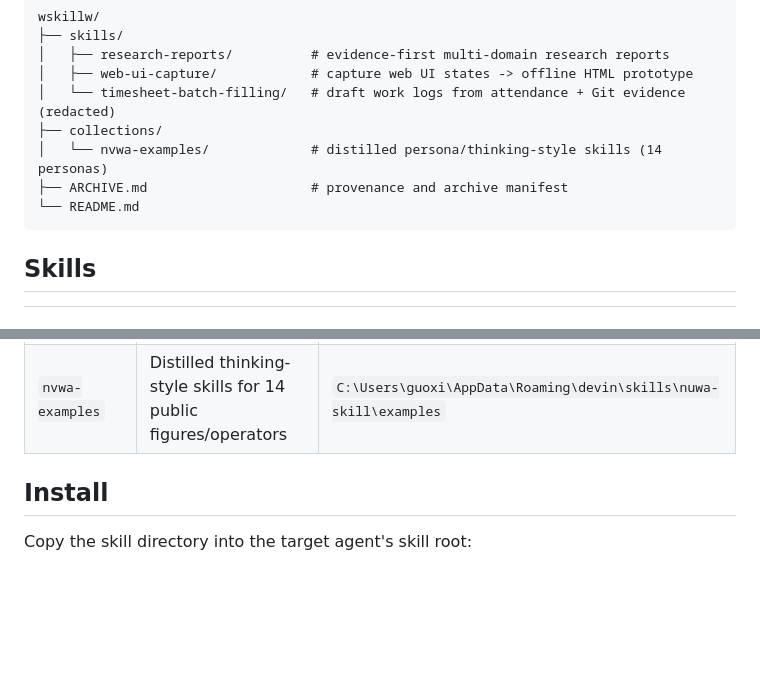
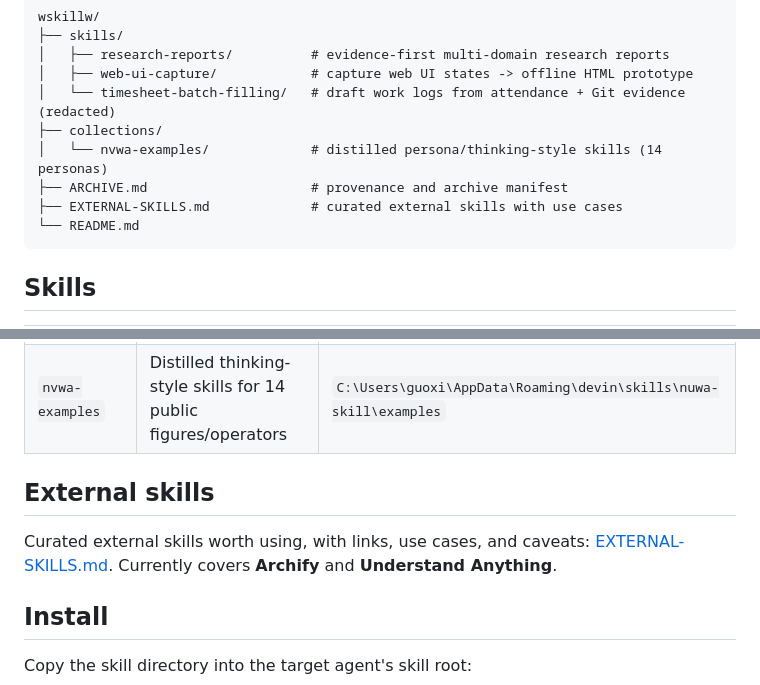
Before and after one commit to stohox/wskillw, a Markdown page: README.md, 2 parts joined by grey strips. GitHub-like rendering; blank space fills up the shorter version.

Commit message:
Add external skills catalog: Archify and Understand Anything

````diff
--- a/README.md
+++ b/README.md
@@ -16,6 +16,7 @@ wskillw/
 ├── collections/
 │   └── nvwa-examples/             # distilled persona/thinking-style skills (14 personas)
 ├── ARCHIVE.md                     # provenance and archive manifest
+├── EXTERNAL-SKILLS.md             # curated external skills with use cases
 └── README.md
 ```
 
@@ -27,6 +28,12 @@ wskillw/
 | `web-ui-capture` | Capture observable website states and produce an offline interactive HTML prototype with mock data | `C:\Users\guoxi\.codex\skills\web-ui-capture` |
 | `timesheet-batch-filling` | Draft and safely submit work logs from WeCom attendance, Git history, and daily reports | `C:\Users\guoxi\.codex\skills\timesheet-batch-filling` (redacted copy) |
 | `nvwa-examples` | Distilled thinking-style skills for 14 public figures/operators | `C:\Users\guoxi\AppData\Roaming\devin\skills\nuwa-skill\examples` |
+
+## External skills
+
+Curated external skills worth using, with links, use cases, and caveats:
+[EXTERNAL-SKILLS.md](EXTERNAL-SKILLS.md). Currently covers **Archify** and
+**Understand Anything**.
 
 ## Install
 
````
Also changed, not shown: EXTERNAL-SKILLS.md (added, +182 -0 lines), README.zh-CN.md (+7 -0 lines).
